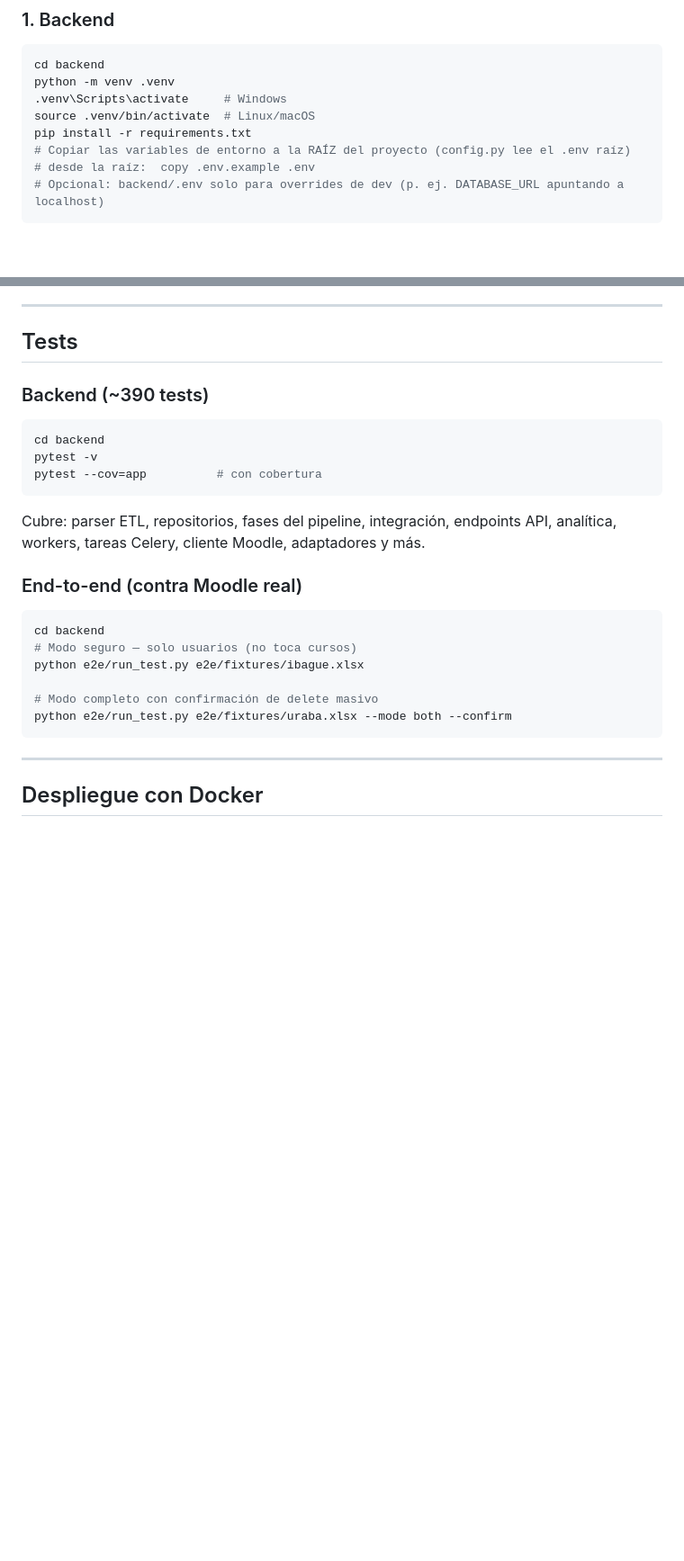
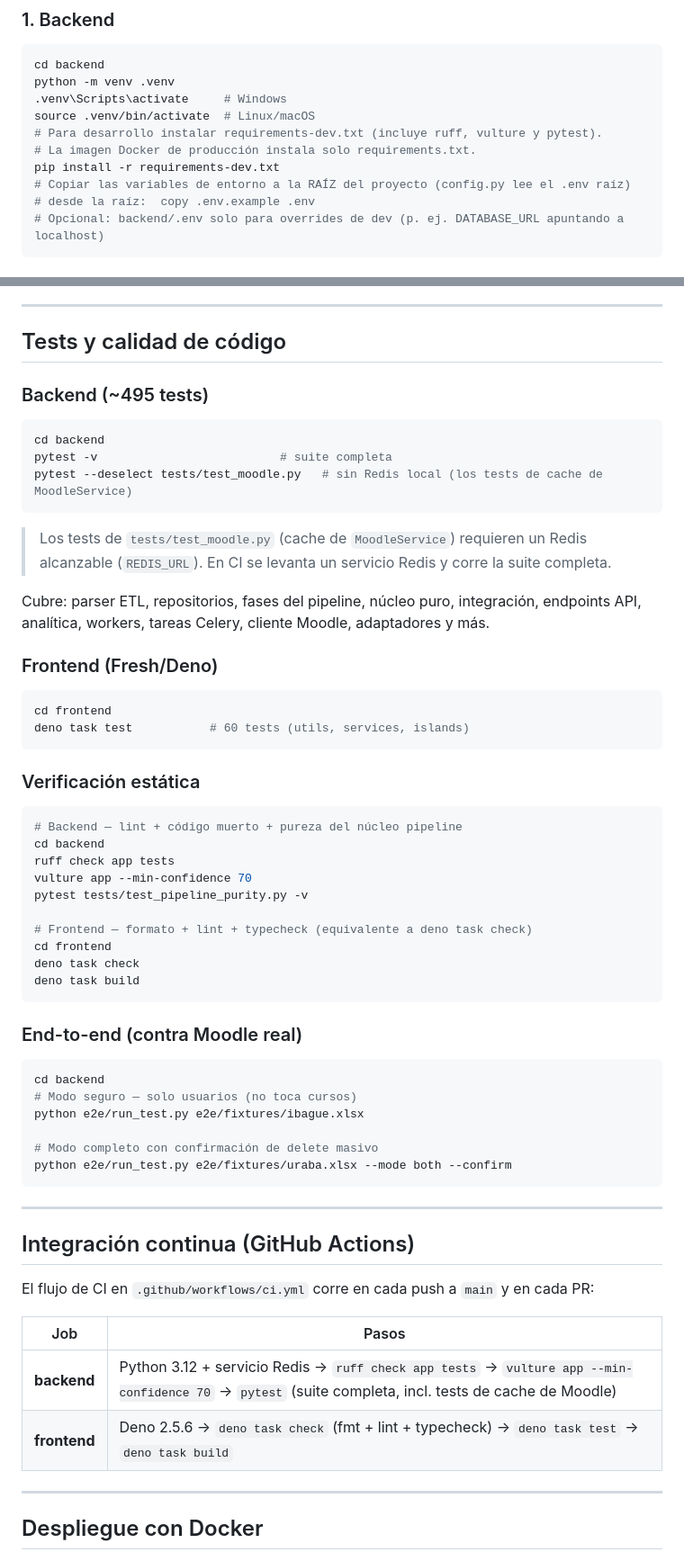
Before and after one commit to ErsonBonilla/SIAUGESMAT, a Markdown page: README.md, 2 parts joined by grey strips. Shown at 90% size. Rendered like a GitHub page; blank space fills up the shorter version.

Commit message:
docs: actualizar README con nucleo pipeline, calidad de codigo y CI

````diff
--- a/README.md
+++ b/README.md
@@ -295,7 +303,9 @@ cd backend
 python -m venv .venv
 .venv\Scripts\activate     # Windows
 source .venv/bin/activate  # Linux/macOS
-pip install -r requirements.txt
+# Para desarrollo instalar requirements-dev.txt (incluye ruff, vulture y pytest).
+# La imagen Docker de producción instala solo requirements.txt.
+pip install -r requirements-dev.txt
 # Copiar las variables de entorno a la RAÍZ del proyecto (config.py lee el .env raíz)
 # desde la raíz:  copy .env.example .env
 # Opcional: backend/.env solo para overrides de dev (p. ej. DATABASE_URL apuntando a localhost)
@@ -395,17 +405,42 @@ El archivo `.env.example` en la raíz contiene todas las variables con valores d
 
 ---
 
-## Tests
+## Tests y calidad de código
 
-### Backend (~390 tests)
+### Backend (~495 tests)
 
 ```bash
 cd backend
-pytest -v
-pytest --cov=app          # con cobertura
+pytest -v                          # suite completa
+pytest --deselect tests/test_moodle.py   # sin Redis local (los tests de cache de MoodleService)
 ```
 
-Cubre: parser ETL, repositorios, fases del pipeline, integración, endpoints API, analítica, workers, tareas Celery, cliente Moodle, adaptadores y más.
+> Los tests de `tests/test_moodle.py` (cache de `MoodleService`) requieren un Redis alcanzable
+> (`REDIS_URL`). En CI se levanta un servicio Redis y corre la suite completa.
+
+Cubre: parser ETL, repositorios, fases del pipeline, núcleo puro, integración, endpoints API, analítica, workers, tareas Celery, cliente Moodle, adaptadores y más.
+
+### Frontend (Fresh/Deno)
+
+```bash
+cd frontend
+deno task test           # 60 tests (utils, services, islands)
+```
+
+### Verificación estática
+
+```bash
+# Backend — lint + código muerto + pureza del núcleo pipeline
+cd backend
+ruff check app tests
+vulture app --min-confidence 70
+pytest tests/test_pipeline_purity.py -v
+
+# Frontend — formato + lint + typecheck (equivalente a deno task check)
+cd frontend
+deno task check
+deno task build
+```
 
 ### End-to-end (contra Moodle real)
 
@@ -417,6 +452,17 @@ python e2e/run_test.py e2e/fixtures/ibague.xlsx
 # Modo completo con confirmación de delete masivo
 python e2e/run_test.py e2e/fixtures/uraba.xlsx --mode both --confirm
 ```
+
+---
+
+## Integración continua (GitHub Actions)
+
+El flujo de CI en `.github/workflows/ci.yml` corre en cada push a `main` y en cada PR:
+
+| Job | Pasos |
+|---|---|
+| **backend** | Python 3.12 + servicio Redis → `ruff check app tests` → `vulture app --min-confidence 70` → `pytest` (suite completa, incl. tests de cache de Moodle) |
+| **frontend** | Deno 2.5.6 → `deno task check` (fmt + lint + typecheck) → `deno task test` → `deno task build` |
 
 ---
 
````
Also changed, not shown: other parts of README.md (+14 -6 lines).
